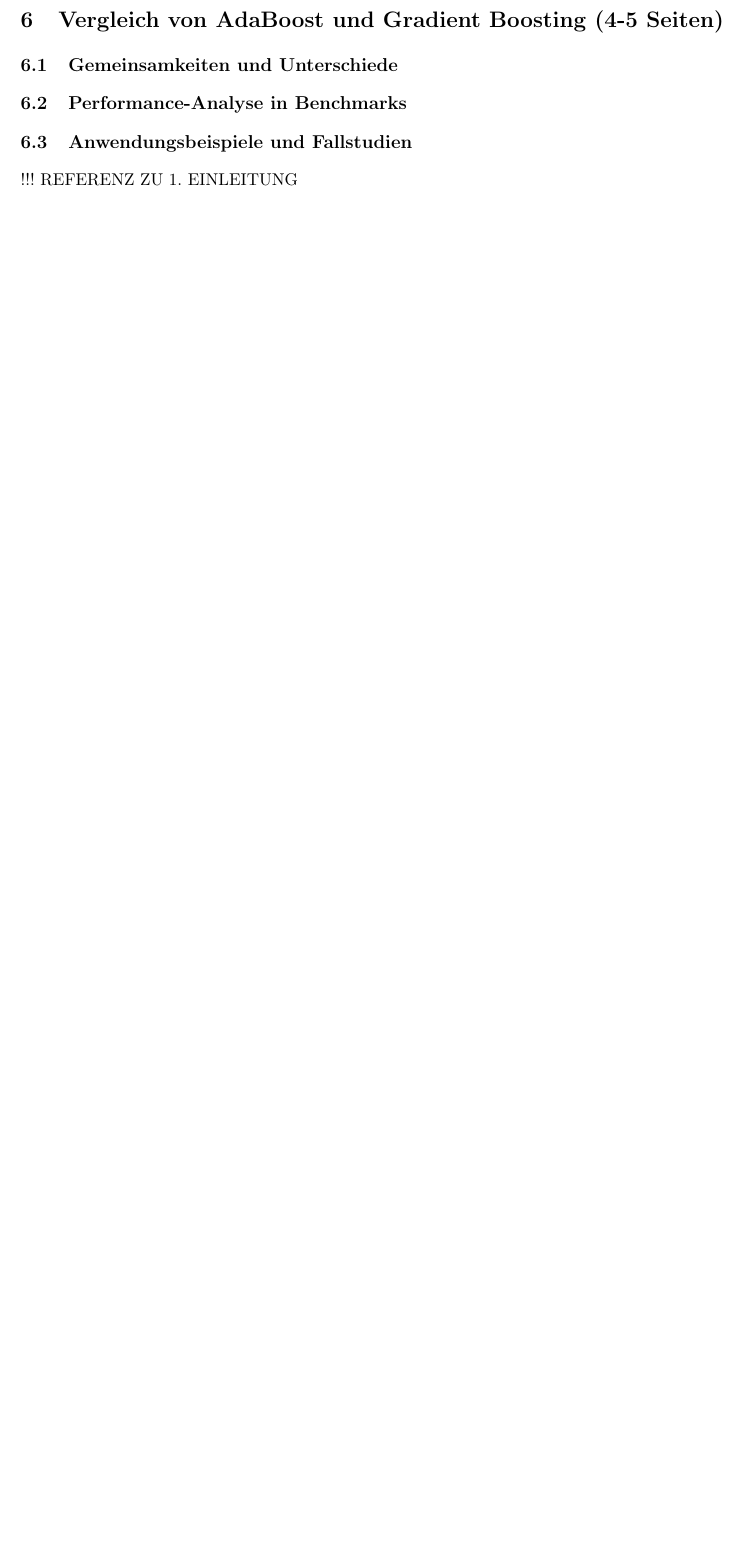
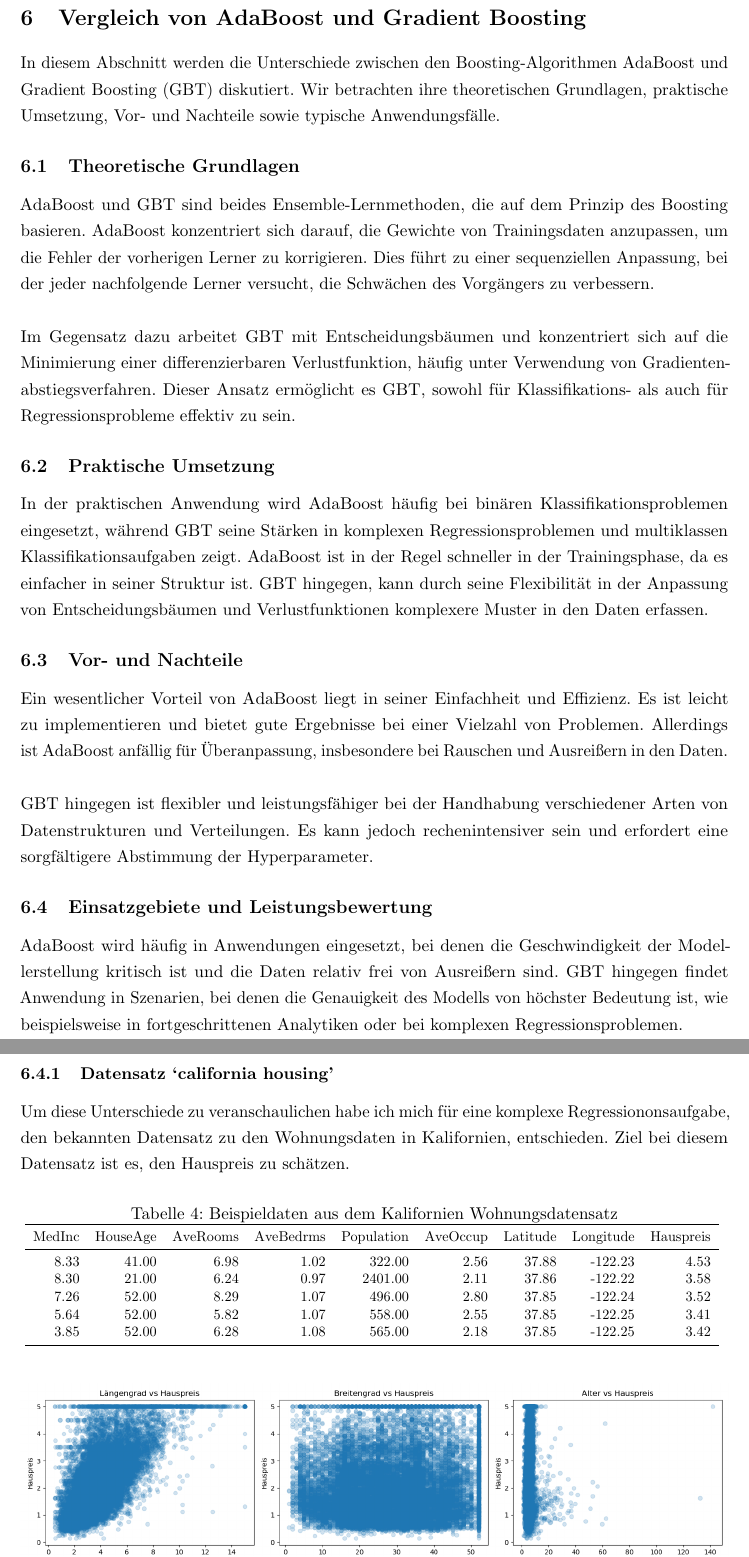
Before and after one commit to CodeLtDave/Boosting-Algorithms-ML-Seminararbeit, a LaTeX document (main.tex, which reads Tables/housing_data_table.tex, chapters/chapter6.tex): part of page 18 of 25 before the commit and two parts of pages 18 and 19 of 26 after it, the two joined at a grey line, cut so that both start at the same text, the shorter picture padded with empty space. Compiled offline with pdfLaTeX.

Commit message:
finshed chap 6

```diff
--- /dev/null
+++ b/Tables/housing_data_table.tex
@@ -0,0 +1,11 @@
+\begin{tabular}{rrrrrrrrr}
+\toprule
+MedInc & HouseAge & AveRooms & AveBedrms & Population & AveOccup & Latitude & Longitude & Hauspreis \\
+\midrule
+8.33 & 41.00 & 6.98 & 1.02 & 322.00 & 2.56 & 37.88 & -122.23 & 4.53 \\
+8.30 & 21.00 & 6.24 & 0.97 & 2401.00 & 2.11 & 37.86 & -122.22 & 3.58 \\
+7.26 & 52.00 & 8.29 & 1.07 & 496.00 & 2.80 & 37.85 & -122.24 & 3.52 \\
+5.64 & 52.00 & 5.82 & 1.07 & 558.00 & 2.55 & 37.85 & -122.25 & 3.41 \\
+3.85 & 52.00 & 6.28 & 1.08 & 565.00 & 2.18 & 37.85 & -122.25 & 3.42 \\
+\bottomrule
+\end{tabular}
--- a/chapters/chapter6.tex
+++ b/chapters/chapter6.tex
@@ -1,7 +1,34 @@
-\section{Vergleich von AdaBoost und Gradient Boosting (4-5 Seiten)}
-\subsection{Gemeinsamkeiten und Unterschiede}
-\subsection{Performance-Analyse in Benchmarks}
-\subsection{Anwendungsbeispiele und Fallstudien}
+\section{Vergleich von AdaBoost und Gradient Boosting}
+In diesem Abschnitt werden die Unterschiede zwischen den Boosting-Algorithmen AdaBoost und Gradient Boosting (GBT) diskutiert. Wir betrachten ihre theoretischen Grundlagen, praktische Umsetzung, Vor- und Nachteile sowie typische Anwendungsfälle.
+
+\subsection{Theoretische Grundlagen}
+AdaBoost und GBT sind beides Ensemble-Lernmethoden, die auf dem Prinzip des Boosting basieren. AdaBoost konzentriert sich darauf, die Gewichte von Trainingsdaten anzupassen, um die Fehler der vorherigen Lerner zu korrigieren. Dies führt zu einer sequenziellen Anpassung, bei der jeder nachfolgende Lerner versucht, die Schwächen des Vorgängers zu verbessern.
+\newline
+\newline
+Im Gegensatz dazu arbeitet GBT mit Entscheidungsbäumen und konzentriert sich auf die Minimierung einer differenzierbaren Verlustfunktion, häufig unter Verwendung von Gradientenabstiegsverfahren. Dieser Ansatz ermöglicht es GBT, sowohl für Klassifikations- als auch für Regressionsprobleme effektiv zu sein.
+
+\subsection{Praktische Umsetzung}
+In der praktischen Anwendung wird AdaBoost häufig bei binären Klassifikationsproblemen eingesetzt, während GBT seine Stärken in komplexen Regressionsproblemen und multiklassen Klassifikationsaufgaben zeigt. AdaBoost ist in der Regel schneller in der Trainingsphase, da es einfacher in seiner Struktur ist. GBT hingegen, kann durch seine Flexibilität in der Anpassung von Entscheidungsbäumen und Verlustfunktionen komplexere Muster in den Daten erfassen.
+
+\subsection{Vor- und Nachteile}
+Ein wesentlicher Vorteil von AdaBoost liegt in seiner Einfachheit und Effizienz. Es ist leicht zu implementieren und bietet gute Ergebnisse bei einer Vielzahl von Problemen. Allerdings ist AdaBoost anfällig für Überanpassung, insbesondere bei Rauschen und Ausreißern in den Daten.
+\newline
+\newline
+GBT hingegen ist flexibler und leistungsfähiger bei der Handhabung verschiedener Arten von Datenstrukturen und Verteilungen. Es kann jedoch rechenintensiver sein und erfordert eine sorgfältigere Abstimmung der Hyperparameter.
+
+\subsection{Einsatzgebiete und Leistungsbewertung}
+AdaBoost wird häufig in Anwendungen eingesetzt, bei denen die Geschwindigkeit der Modellerstellung kritisch ist und die Daten relativ frei von Ausreißern sind. GBT hingegen findet Anwendung in Szenarien, bei denen die Genauigkeit des Modells von höchster Bedeutung ist, wie beispielsweise in fortgeschrittenen Analytiken oder bei komplexen Regressionsproblemen.
+
+\subsubsection{Datensatz `california housing'}
+Um diese Unterschiede zu veranschaulichen habe ich mich für eine komplexe Regressiononsaufgabe, den bekannten Datensatz zu den Wohnungsdaten in Kalifornien, entschieden. Ziel bei diesem Datensatz ist es, den Hauspreis zu schätzen.
+
+\begin{table}[ht]
+    \centering
+    \caption{Beispieldaten aus dem Kalifornien Wohnungsdatensatz}
+    \label{tab:housing_data}
+    \resizebox{\textwidth}{!}{
+    \input{Tables/housing_data_table.tex}
+    }
+\end{table}
 
 
-!!! REFERENZ ZU 1. EINLEITUNG
```
Also changed, not shown: chapters/chapter2.tex (+3 -0 lines), chapters/chapter5.tex (+2 -1 lines), Images/housing_features.png (added), Images/housing_performance.png (added), main.pdf, chapters/chapter6.tex (16 more changed lines), 4 other files.
